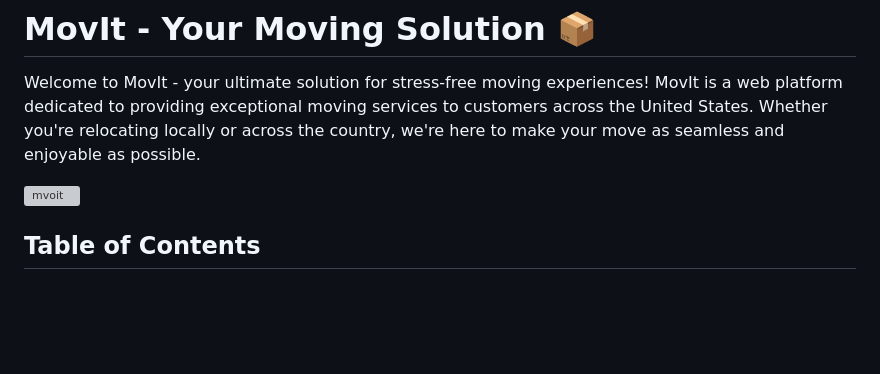
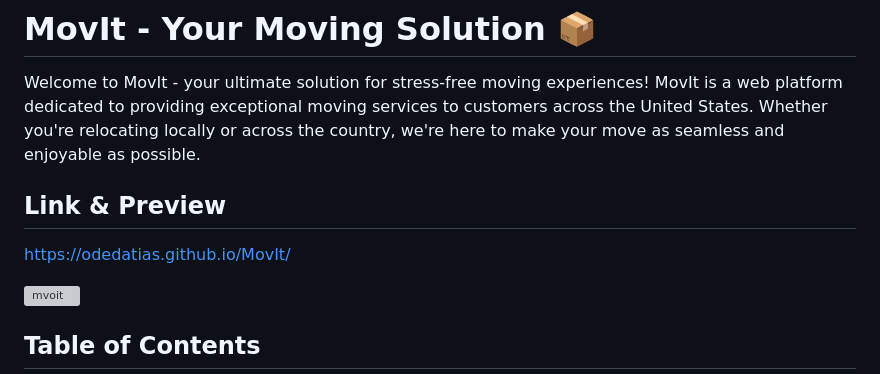
Before and after one commit to odedAtias/MovIt, a Markdown page: README.md, the part around the change. Rendered like a GitHub page; blank space fills up the shorter version; grey boxes are pictures that could not be loaded.

```diff
--- a/README.md
+++ b/README.md
@@ -1,6 +1,10 @@
 # MovIt - Your Moving Solution 📦
 
 Welcome to MovIt - your ultimate solution for stress-free moving experiences! MovIt is a web platform dedicated to providing exceptional moving services to customers across the United States. Whether you're relocating locally or across the country, we're here to make your move as seamless and enjoyable as possible.
+
+## Link & Preview
+
+https://odedatias.github.io/MovIt/
 
 ![mvoit](movit.png)
 
```
